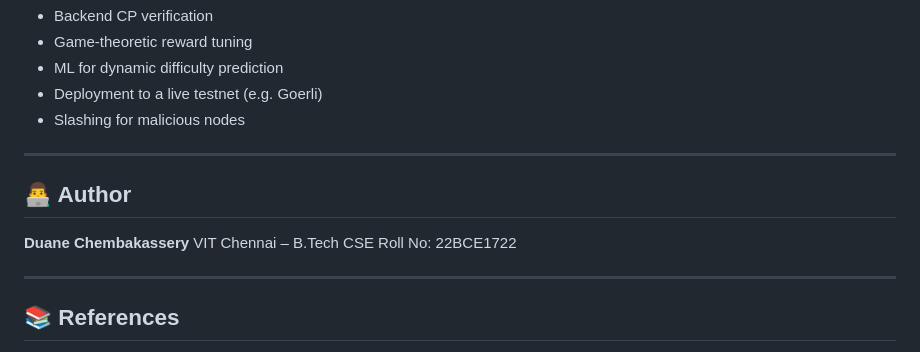
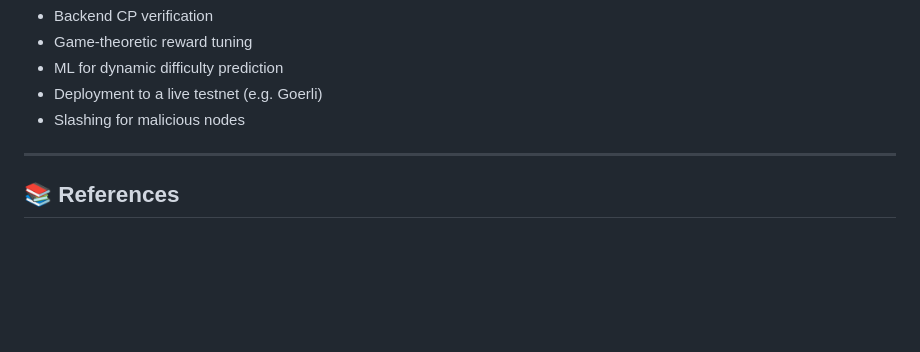
Before and after one commit to duanepm/PoCP-Based-DApp, a Markdown page: README.md, the part around the change. Rendered like a GitHub page; blank space fills up the shorter version.

```diff
--- a/README.md
+++ b/README.md
@@ -168,14 +168,6 @@ Navigate to: `http://127.0.0.1:5000`
 
 ---
 
-## 👨‍💻 Author
-
-**Duane Chembakassery**
-VIT Chennai – B.Tech CSE
-Roll No: 22BCE1722
-
----
-
 ## 📚 References
 
 * Nakamoto, S. (2008). [Bitcoin Whitepaper](https://bitcoin.org/bitcoin.pdf)
```
